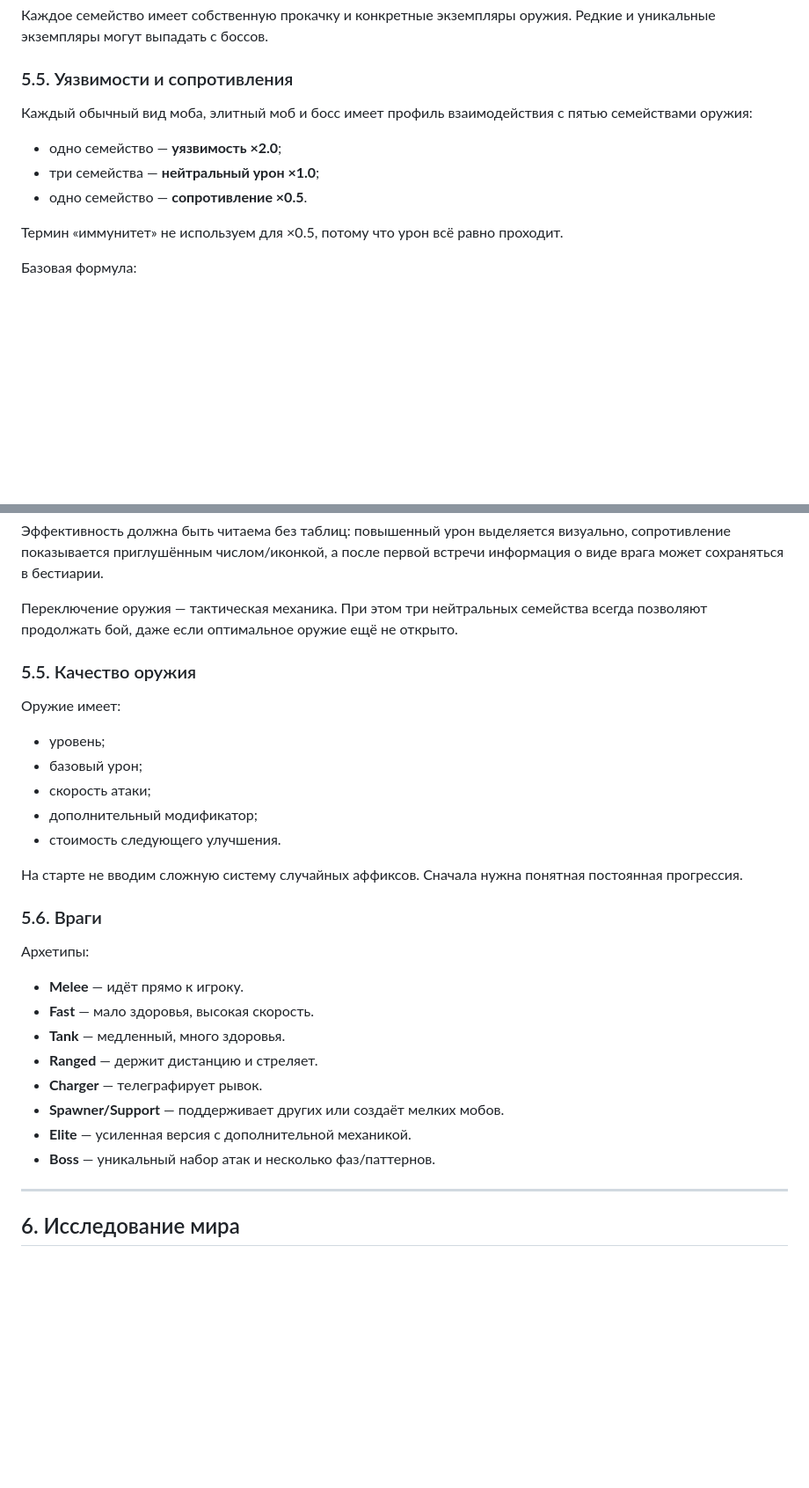
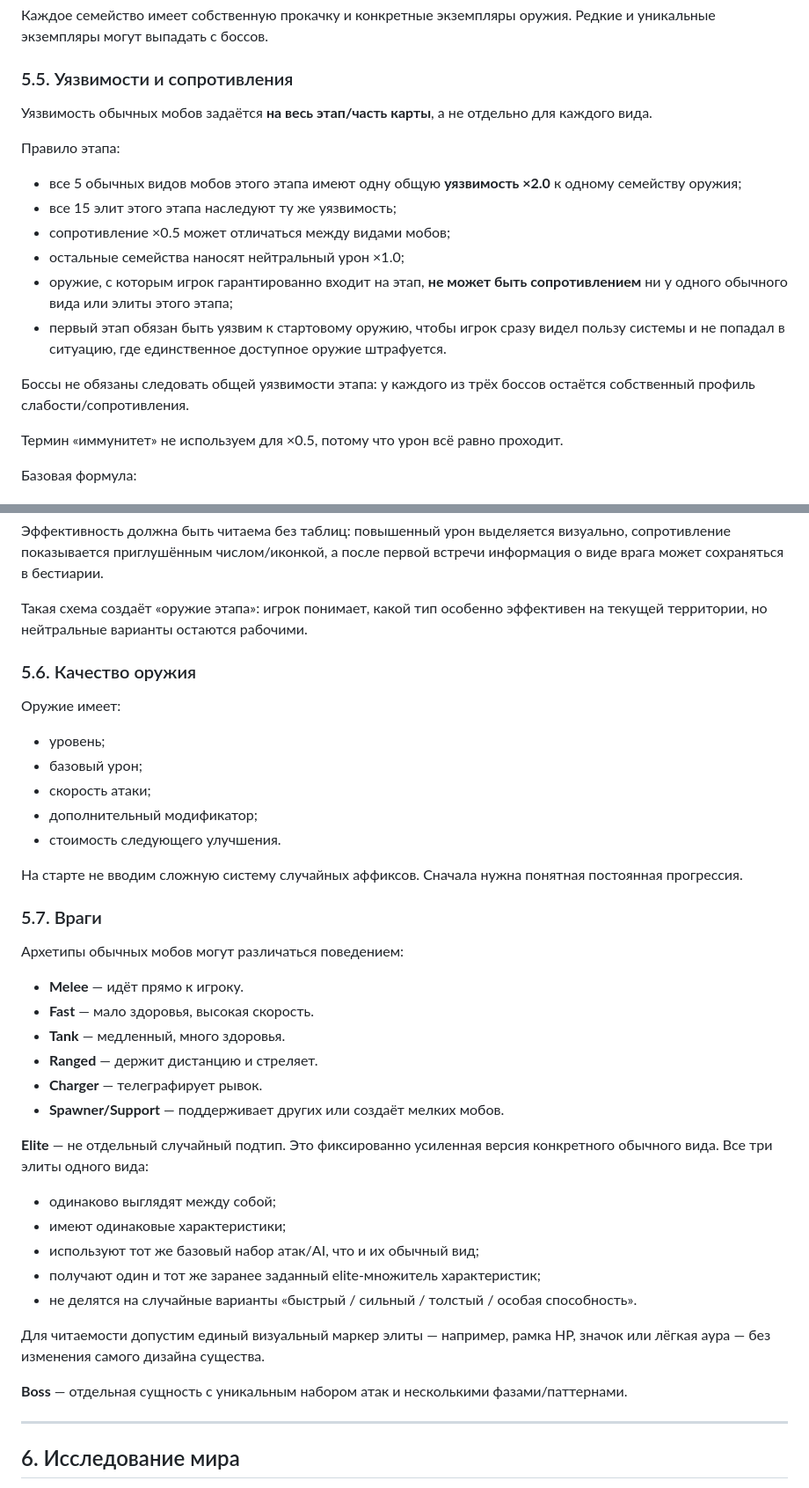
Before and after one commit to dkkniazev/ruinstead, a Markdown page: README.md, 2 parts joined by grey strips. Shown at 88% size. Rendered like a GitHub page; blank space fills up the shorter version.

Commit message:
docs: refine stage weaknesses elites and resource chests

```diff
--- a/README.md
+++ b/README.md
@@ -162,11 +162,18 @@ Ruinstead — казуальная 2.5D action / gathering / rebuilding игра
 
 ### 5.5. Уязвимости и сопротивления
 
-Каждый обычный вид моба, элитный моб и босс имеет профиль взаимодействия с пятью семействами оружия:
+Уязвимость обычных мобов задаётся **на весь этап/часть карты**, а не отдельно для каждого вида.
 
-- одно семейство — **уязвимость ×2.0**;
-- три семейства — **нейтральный урон ×1.0**;
-- одно семейство — **сопротивление ×0.5**.
+Правило этапа:
+
+- все 5 обычных видов мобов этого этапа имеют одну общую **уязвимость ×2.0** к одному семейству оружия;
+- все 15 элит этого этапа наследуют ту же уязвимость;
+- сопротивление ×0.5 может отличаться между видами мобов;
+- остальные семейства наносят нейтральный урон ×1.0;
+- оружие, с которым игрок гарантированно входит на этап, **не может быть сопротивлением** ни у одного обычного вида или элиты этого этапа;
+- первый этап обязан быть уязвим к стартовому оружию, чтобы игрок сразу видел пользу системы и не попадал в ситуацию, где единственное доступное оружие штрафуется.
+
+Боссы не обязаны следовать общей уязвимости этапа: у каждого из трёх боссов остаётся собственный профиль слабости/сопротивления.
 
 Термин «иммунитет» не используем для ×0.5, потому что урон всё равно проходит.
 
@@ -182,9 +189,9 @@ Ruinstead — казуальная 2.5D action / gathering / rebuilding игра
 
 Эффективность должна быть читаема без таблиц: повышенный урон выделяется визуально, сопротивление показывается приглушённым числом/иконкой, а после первой встречи информация о виде врага может сохраняться в бестиарии.
 
-Переключение оружия — тактическая механика. При этом три нейтральных семейства всегда позволяют продолжать бой, даже если оптимальное оружие ещё не открыто.
+Такая схема создаёт «оружие этапа»: игрок понимает, какой тип особенно эффективен на текущей территории, но нейтральные варианты остаются рабочими.
 
-### 5.5. Качество оружия
+### 5.6. Качество оружия
 
 Оружие имеет:
 
@@ -196,9 +203,9 @@ Ruinstead — казуальная 2.5D action / gathering / rebuilding игра
 
 На старте не вводим сложную систему случайных аффиксов. Сначала нужна понятная постоянная прогрессия.
 
-### 5.6. Враги
+### 5.7. Враги
 
-Архетипы:
+Архетипы обычных мобов могут различаться поведением:
 
 - **Melee** — идёт прямо к игроку.
 - **Fast** — мало здоровья, высокая скорость.
@@ -206,8 +213,18 @@ Ruinstead — казуальная 2.5D action / gathering / rebuilding игра
 - **Ranged** — держит дистанцию и стреляет.
 - **Charger** — телеграфирует рывок.
 - **Spawner/Support** — поддерживает других или создаёт мелких мобов.
-- **Elite** — усиленная версия с дополнительной механикой.
-- **Boss** — уникальный набор атак и несколько фаз/паттернов.
+
+**Elite** — не отдельный случайный подтип. Это фиксированно усиленная версия конкретного обычного вида. Все три элиты одного вида:
+
+- одинаково выглядят между собой;
+- имеют одинаковые характеристики;
+- используют тот же базовый набор атак/AI, что и их обычный вид;
+- получают один и тот же заранее заданный elite-множитель характеристик;
+- не делятся на случайные варианты «быстрый / сильный / толстый / особая способность».
+
+Для читаемости допустим единый визуальный маркер элиты — например, рамка HP, значок или лёгкая аура — без изменения самого дизайна существа.
+
+**Boss** — отдельная сущность с уникальным набором атак и несколькими фазами/паттернами.
 
 ---
 
```
Also changed, not shown: other parts of README.md (+27 -5 lines).
